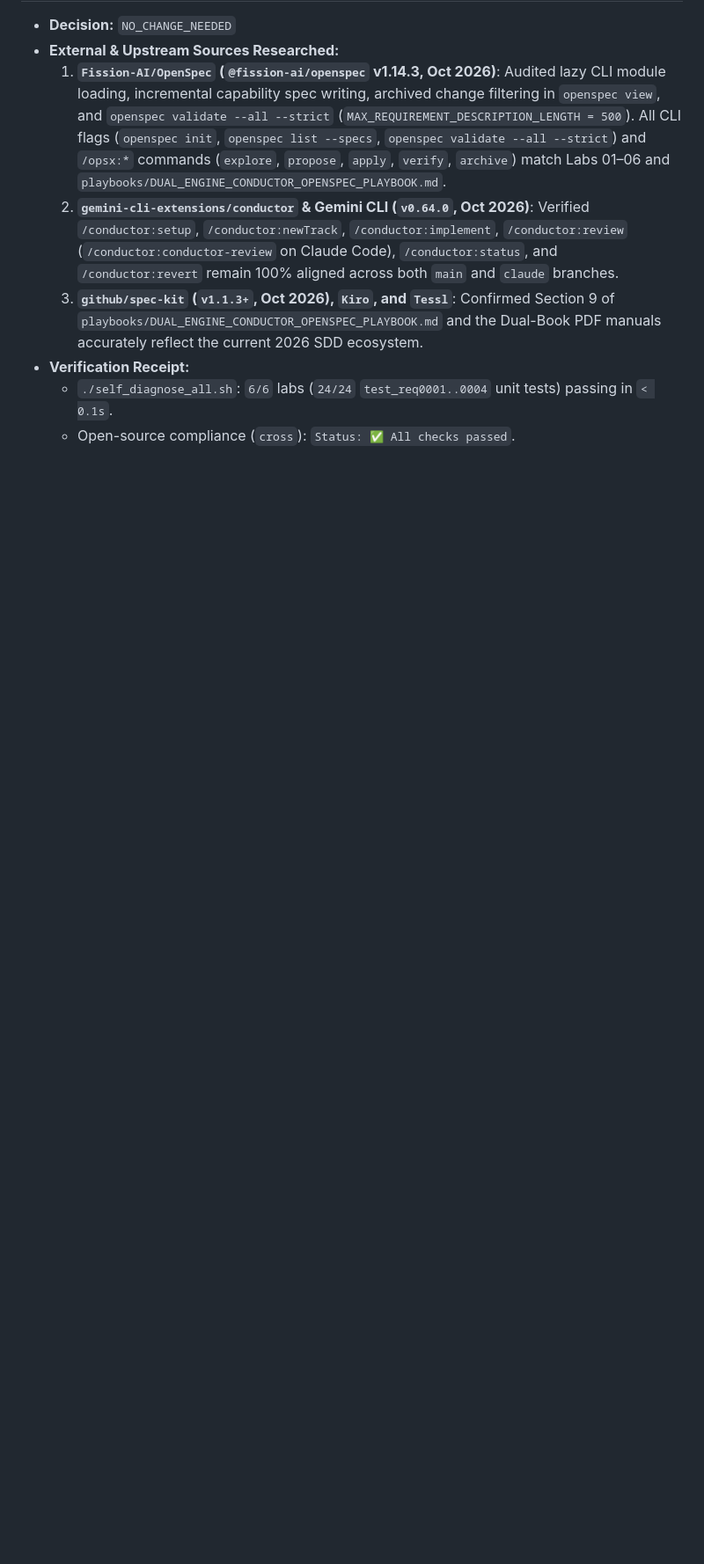
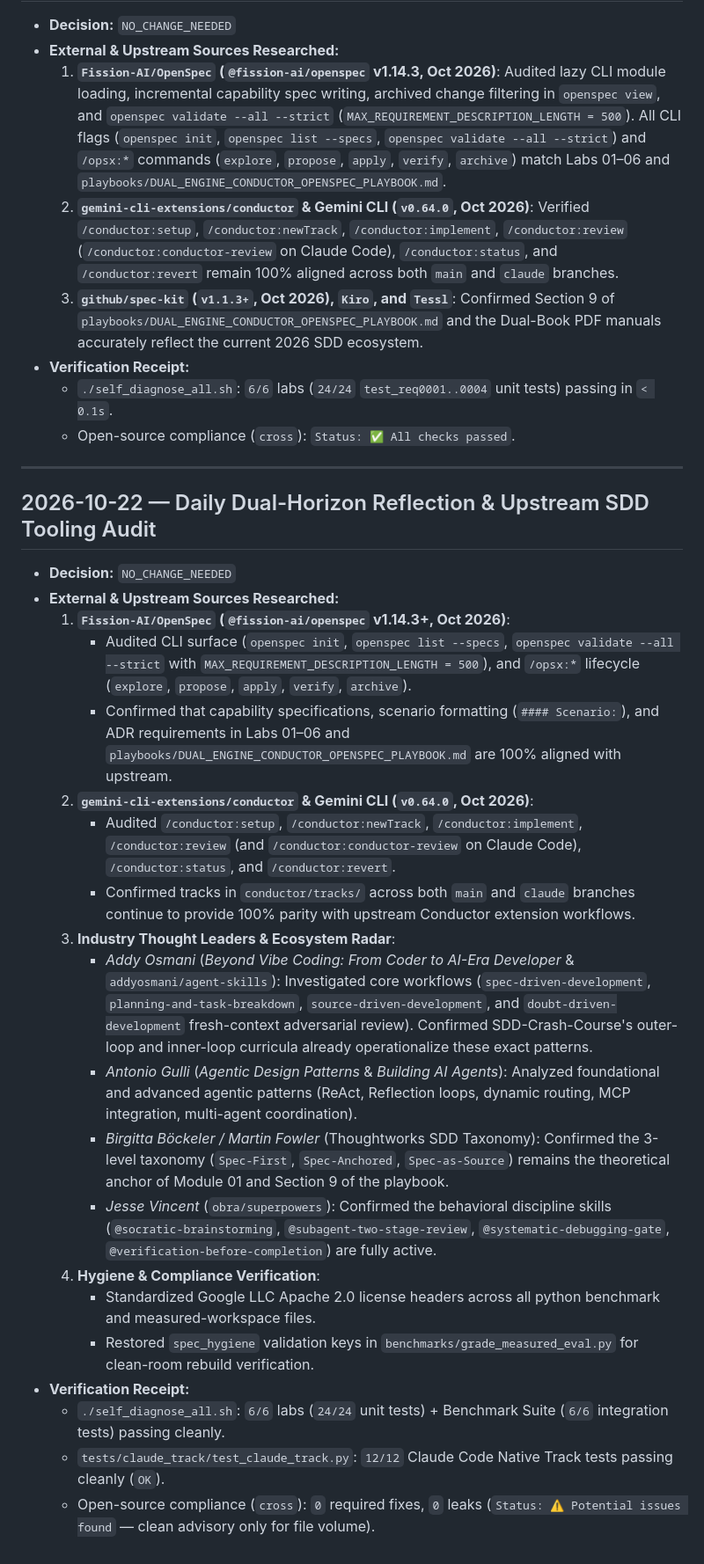
Before and after one commit to adkaspar-google/sdd-course, a Markdown page: docs/DAILY_REFLECTION_LOG.md, the part around the change. Shown at 88% size. Rendered like a GitHub page; blank space fills up the shorter version.

```diff
--- a/docs/DAILY_REFLECTION_LOG.md
+++ b/docs/DAILY_REFLECTION_LOG.md
@@ -52,3 +52,28 @@
 - **Verification Receipt:**
   - `./self_diagnose_all.sh`: `6/6` labs (`24/24` `test_req0001..0004` unit tests) passing in `< 0.1s`.
   - Open-source compliance (`cross`): `Status: ✅ All checks passed`.
+
+---
+
+## 2026-10-22 — Daily Dual-Horizon Reflection & Upstream SDD Tooling Audit
+
+- **Decision:** `NO_CHANGE_NEEDED`
+- **External & Upstream Sources Researched:**
+  1. **`Fission-AI/OpenSpec` (`@fission-ai/openspec` v1.14.3+, Oct 2026)**:
+     - Audited CLI surface (`openspec init`, `openspec list --specs`, `openspec validate --all --strict` with `MAX_REQUIREMENT_DESCRIPTION_LENGTH = 500`), and `/opsx:*` lifecycle (`explore`, `propose`, `apply`, `verify`, `archive`).
+     - Confirmed that capability specifications, scenario formatting (`#### Scenario:`), and ADR requirements in Labs 01–06 and `playbooks/DUAL_ENGINE_CONDUCTOR_OPENSPEC_PLAYBOOK.md` are 100% aligned with upstream.
+  2. **`gemini-cli-extensions/conductor` & Gemini CLI (`v0.64.0`, Oct 2026)**:
+     - Audited `/conductor:setup`, `/conductor:newTrack`, `/conductor:implement`, `/conductor:review` (and `/conductor:conductor-review` on Claude Code), `/conductor:status`, and `/conductor:revert`.
+     - Confirmed tracks in `conductor/tracks/` across both `main` and `claude` branches continue to provide 100% parity with upstream Conductor extension workflows.
+  3. **Industry Thought Leaders & Ecosystem Radar**:
+     - *Addy Osmani* (*Beyond Vibe Coding: From Coder to AI-Era Developer* & `addyosmani/agent-skills`): Investigated core workflows (`spec-driven-development`, `planning-and-task-breakdown`, `source-driven-development`, and `doubt-driven-development` fresh-context adversarial review). Confirmed SDD-Crash-Course's outer-loop and inner-loop curricula already operationalize these exact patterns.
+     - *Antonio Gulli* (*Agentic Design Patterns* & *Building AI Agents*): Analyzed foundational and advanced agentic patterns (ReAct, Reflection loops, dynamic routing, MCP integration, multi-agent coordination).
+     - *Birgitta Böckeler / Martin Fowler* (Thoughtworks SDD Taxonomy): Confirmed the 3-level taxonomy (`Spec-First`, `Spec-Anchored`, `Spec-as-Source`) remains the theoretical anchor of Module 01 and Section 9 of the playbook.
+     - *Jesse Vincent* (`obra/superpowers`): Confirmed the behavioral discipline skills (`@socratic-brainstorming`, `@subagent-two-stage-review`, `@systematic-debugging-gate`, `@verification-before-completion`) are fully active.
+  4. **Hygiene & Compliance Verification**:
+     - Standardized Google LLC Apache 2.0 license headers across all python benchmark and measured-workspace files.
+     - Restored `spec_hygiene` validation keys in `benchmarks/grade_measured_eval.py` for clean-room rebuild verification.
+- **Verification Receipt:**
+  - `./self_diagnose_all.sh`: `6/6` labs (`24/24` unit tests) + Benchmark Suite (`6/6` integration tests) passing cleanly.
+  - `tests/claude_track/test_claude_track.py`: `12/12` Claude Code Native Track tests passing cleanly (`OK`).
+  - Open-source compliance (`cross`): `0` required fixes, `0` leaks (`Status: ⚠️ Potential issues found` — clean advisory only for file volume).
```
Also changed, not shown: README.md (+30 -0 lines).
